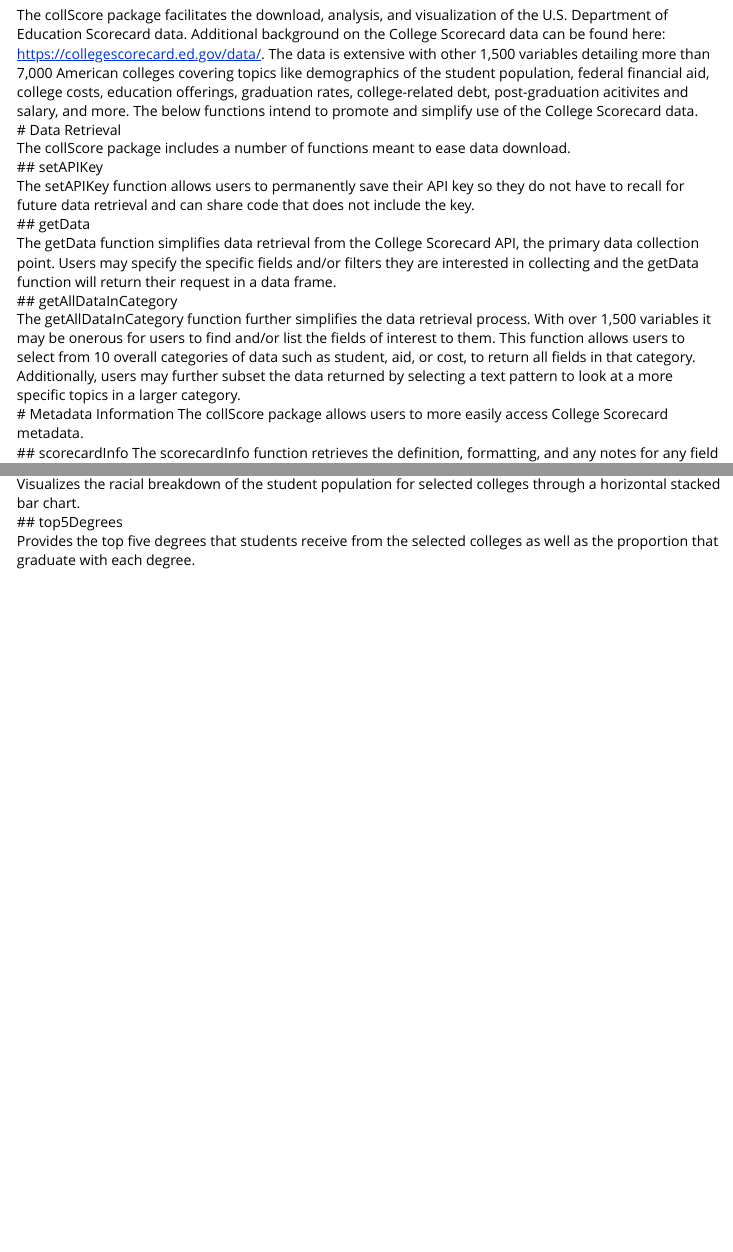
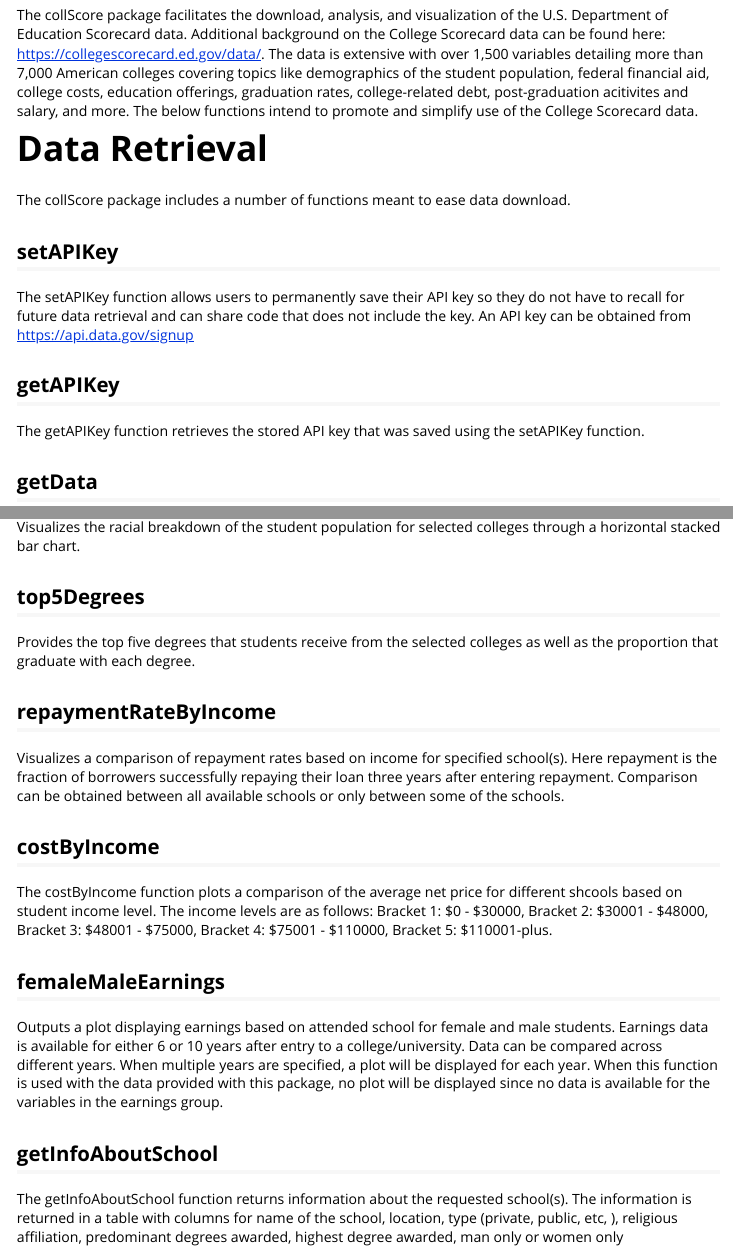
Before and after one commit to katerabinowitz/College-Scorecard-R-Pkg, an R Markdown document (collScore/vignettes/summary.Rmd): the page in a window 1100 px wide, from 150 px down, and a second part further down, joined at a grey line. Rendered offline with R 4.5, knitr and Pandoc, with nearby package versions.

Commit message:
Finalized, added comments and modified summary.Rmd

```diff
--- a/collScore/vignettes/summary.Rmd
+++ b/collScore/vignettes/summary.Rmd
@@ -9,30 +9,59 @@
   %\VignetteEncoding{UTF-8}
 ---
 
-The collScore package facilitates the download, analysis, and visualization of the U.S. Department of Education Scorecard data. Additional background on the College Scorecard data can be found here: https://collegescorecard.ed.gov/data/. The data is extensive with other 1,500 variables detailing more than 7,000 American colleges covering topics like demographics of the student population, federal financial aid, college costs, education offerings, graduation rates, college-related debt, post-graduation acitivites and salary, and more. The below functions intend to promote and simplify use of the College Scorecard data.
+The collScore package facilitates the download, analysis, and visualization of the U.S. Department of Education Scorecard data. Additional background on the College Scorecard data can be found here: https://collegescorecard.ed.gov/data/. The data is extensive with over 1,500 variables detailing more than 7,000 American colleges covering topics like demographics of the student population, federal financial aid, college costs, education offerings, graduation rates, college-related debt, post-graduation acitivites and salary, and more. The below functions intend to promote and simplify use of the College Scorecard data.
+
 # Data Retrieval
 The collScore package includes a number of functions meant to ease data download.
+
 ## setAPIKey
-The setAPIKey function allows users to permanently save their API key so they do not have to recall for future data retrieval and can share code that does not include the key.
+The setAPIKey function allows users to permanently save their API key so they do not have to recall for future data retrieval and can share code that does not include the key. An API key can be obtained from https://api.data.gov/signup
+
+## getAPIKey
+The getAPIKey function retrieves the stored API key that was saved using the setAPIKey function.
+
 ## getData
 The getData function simplifies data retrieval from the College Scorecard API, the primary data collection point. Users may specify the specific fields and/or filters they are interested in collecting and the getData function will return their request in a data frame.
+
 ## getAllDataInCategory
 The getAllDataInCategory function further simplifies the data retrieval process. With over 1,500 variables it may be onerous for users to find and/or list the fields of interest to them. This function allows users to select from 10 overall categories of data such as student, aid, or cost, to return all fields in that category. Additionally, users may further subset the data returned by selecting a text pattern to look at a more specific topics in a larger category.
+
 # Metadata Information
 The collScore package allows users to more easily access College Scorecard metadata.
+
 ## scorecardInfo
 The scorecardInfo function retrieves the definition, formatting, and any notes for any field within the College Scorecard dataset.
+
 # Analysis and Visualization
 The collScore package has number of different built-in visualization functions for users to more quickly see information about a particular college, or compare fields across a number of colleges.
+
 ## completionRate
 Provides the completion rate after six years (or 150% of expected graduation time) for the selected colleges. Completion rate can be shown overall or by student race.
+
 ## debtBoxplot
 Provides a boxplot with the 10th, 25th, 50th, 75th, and 90th percentile debt levels for the student population from the selected colleges.
+
 ## medianDebtBy
 Provides the median debt level for the selected colleges and a selected comparative subgroup,including: students that completed the college versus those that did not, student family income bracket, whether or not the student was independent, gender of the student, whether or not the student received a Pell grant and whether or not the student was a first generation college attendee.
+
 ## studentIncomeBy
 Reports the income of students for the selected colleges based on whether the student is independent, dependent, or aided.
+
 ## studentRace
 Visualizes the racial breakdown of the student population for selected colleges through a horizontal stacked bar chart.
+
 ## top5Degrees
 Provides the top five degrees that students receive from the selected colleges as well as the proportion that graduate with each degree.
+
+## repaymentRateByIncome
+Visualizes a comparison of repayment rates based on income for specified school(s). Here repayment is the fraction of borrowers successfully repaying their loan three years after entering repayment. Comparison can be obtained between all available schools or only between some of the schools.
+
+## costByIncome
+The costByIncome function plots a comparison of the average net price for different shcools based on student income level. The income levels are as follows: Bracket 1: $0 - $30000, Bracket 2: $30001 - $48000, Bracket 3: $48001 - $75000, Bracket 4: $75001 - $110000, Bracket 5: $110001-plus.
+
+## femaleMaleEarnings
+Outputs a plot displaying earnings based on attended school for female and male students. Earnings data is available for either 6 or 10 years after entry to a college/university. Data can be compared across different years. When multiple years are specified, a plot will be displayed for each year. When this function is used with the data provided with this package, no plot will be displayed since no data is available for the variables in the earnings group.
+
+## getInfoAboutSchool
+The getInfoAboutSchool function returns information about the requested school(s). The information is returned in a table with
+columns for name of the school, location, type (private, public, etc, ), religious affiliation, predominant degrees awarded, highest degree awarded, man only or women only
```
Also changed, not shown: collScore/R/costByIncome.R (+13 -2 lines), collScore/R/femaleMaleEarnings.R (+9 -2 lines), collScore/R/getAPIKey.R (+7 -0 lines), collScore/R/getAllDataInCategory.R (+15 -1 lines), collScore/R/getData.R (+12 -1 lines), collScore/R/getInfoAboutSchool.R (+7 -0 lines), collScore/R/helperAPI.R (+7 -0 lines), collScore/R/multiplot.R (+0 -1 lines), collScore/R/repaymentRateByIncome.R (+7 -0 lines), collScore/R/setAPIKey.R (+7 -0 lines), collScore/vignettes/summary.html (added), 3 other files.
